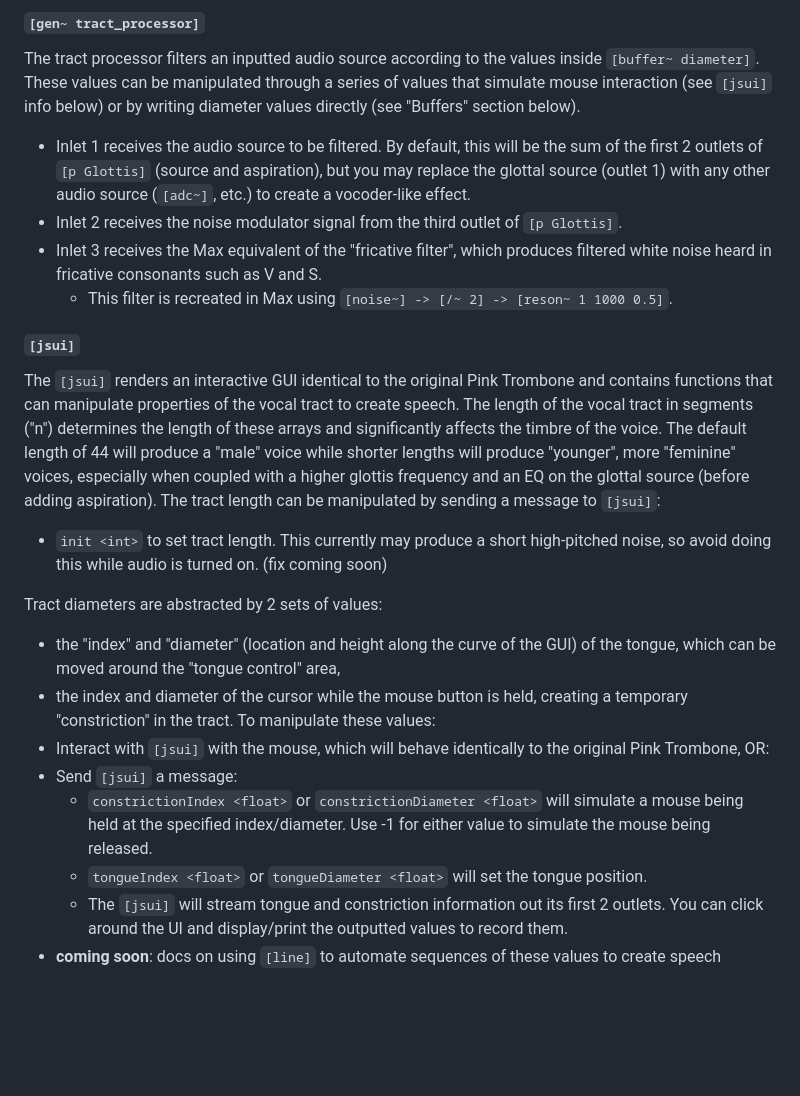
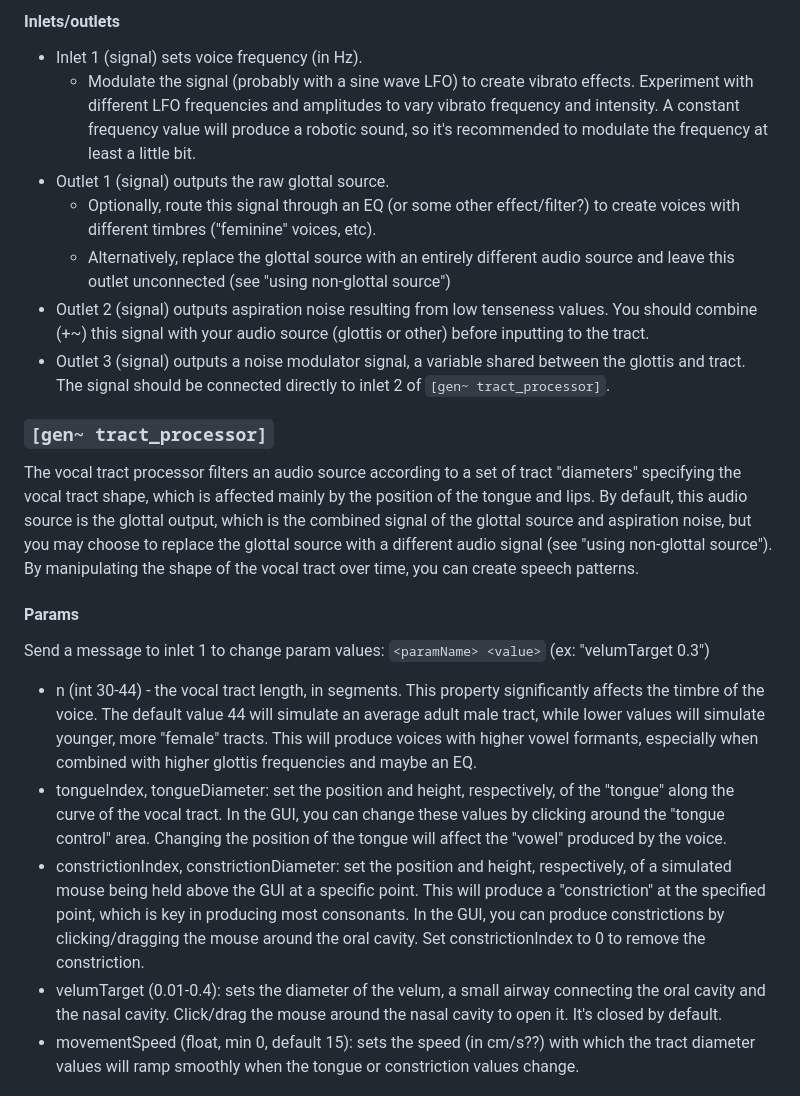
Before and after one commit to yonatanrozin/Max-Pink-Trombone, a Markdown page: README.md, the part around one of its changes. Rendered like a GitHub page; blank space fills up the shorter version.

````diff
--- a/README.md
+++ b/README.md
@@ -37,23 +41,21 @@ The vocal tract filters an audio source according to a set of tract "diameters"
 
-#### ```[gen~ tract_processor]```
-The tract processor filters an inputted audio source according to the values inside ```[buffer~ diameter]```. These values can be manipulated through a series of values that simulate mouse interaction (see ```[jsui]``` info below) or by writing diameter values directly (see "Buffers" section below).
-- Inlet 1 receives the audio source to be filtered. By default, this will be the sum of the first 2 outlets of ```[p Glottis]``` (source and aspiration), but you may replace the glottal source (outlet 1) with any other audio source (```[adc~]```, etc.) to create a vocoder-like effect.
-- Inlet 2 receives the noise modulator signal from the third outlet of ```[p Glottis]```.
-- Inlet 3 receives the Max equivalent of the "fricative filter", which produces filtered white noise heard in fricative consonants such as V and S.
-  - This filter is recreated in Max using ```[noise~] -> [/~ 2] -> [reson~ 1 1000 0.5]```.
+#### Inlets/outlets
+- Inlet 1 (signal) sets voice frequency (in Hz).
+  - Modulate the signal (probably with a sine wave LFO) to create vibrato effects. Experiment with different LFO frequencies and amplitudes to vary vibrato frequency and intensity. A constant frequency value will produce a robotic sound, so it's recommended to modulate the frequency at least a little bit.
+- Outlet 1 (signal) outputs the raw glottal source.
+  - Optionally, route this signal through an EQ (or some other effect/filter?) to create voices with different timbres ("feminine" voices, etc).
+  - Alternatively, replace the glottal source with an entirely different audio source and leave this outlet unconnected (see "using non-glottal source")
+- Outlet 2 (signal) outputs aspiration noise resulting from low tenseness values. You should combine (+~) this signal with your audio source (glottis or other) before inputting to the tract.
+- Outlet 3 (signal) outputs a noise modulator signal, a variable shared between the glottis and tract. The signal should be connected directly to inlet 2 of ```[gen~ tract_processor]```.
 
-#### ```[jsui]```
-The ```[jsui]``` renders an interactive GUI identical to the original Pink Trombone and contains functions that can manipulate properties of the vocal tract to create speech. The length of the vocal tract in segments ("n") determines the length of these arrays and significantly affects the timbre of the voice. The default length of 44 will produce a "male" voice while shorter lengths will produce "younger", more "feminine" voices, especially when coupled with a higher glottis frequency and an EQ on the glottal source (before adding aspiration). The tract length can be manipulated by sending a message to ```[jsui]```:
-- ```init <int>``` to set tract length. This currently may produce a short high-pitched noise, so avoid doing this while audio is turned on. (fix coming soon)
+### ```[gen~ tract_processor]```
+The vocal tract processor filters an audio source according to a set of tract "diameters" specifying the vocal tract shape, which is affected mainly by the position of the tongue and lips. By default, this audio source is the glottal output, which is the combined signal of the glottal source and aspiration noise, but you may choose to replace the glottal source with a different audio signal (see "using non-glottal source"). By manipulating the shape of the vocal tract over time, you can create speech patterns.
 
-Tract diameters are abstracted by 2 sets of values:
-- the "index" and "diameter" (location and height along the curve of the GUI) of the tongue, which can be moved around the "tongue control" area,
-- the index and diameter of the cursor while the mouse button is held, creating a temporary "constriction" in the tract.
-To manipulate these values:
-- Interact with ```[jsui]``` with the mouse, which will behave identically to the original Pink Trombone, OR:
-- Send ```[jsui]``` a message:
-  - ```constrictionIndex <float>``` or ```constrictionDiameter <float>``` will simulate a mouse being held at the specified index/diameter. Use -1 for either value to simulate the mouse being released.
-  - ```tongueIndex <float>``` or ```tongueDiameter <float>``` will set the tongue position.
-  - The ```[jsui]``` will stream tongue and constriction information out its first 2 outlets. You can click around the UI and display/print the outputted values to record them.
-- __coming soon__: docs on using ```[line]``` to automate sequences of these values to create speech
+#### Params
+Send a message to inlet 1 to change param values: ```<paramName> <value>``` (ex: "velumTarget 0.3")
+- n (int 30-44) - the vocal tract length, in segments. This property significantly affects the timbre of the voice. The default value 44 will simulate an average adult male tract, while lower values will simulate younger, more "female" tracts. This will produce voices with higher vowel formants, especially when combined with higher glottis frequencies and maybe an EQ.
+- tongueIndex, tongueDiameter: set the position and height, respectively, of the "tongue" along the curve of the vocal tract. In the GUI, you can change these values by clicking around the "tongue control" area. Changing the position of the tongue will affect the "vowel" produced by the voice.
+- constrictionIndex, constrictionDiameter: set the position and height, respectively, of a simulated mouse being held above the GUI at a specific point. This will produce a "constriction" at the specified point, which is key in producing most consonants. In the GUI, you can produce constrictions by clicking/dragging the mouse around the oral cavity. Set constrictionIndex to 0 to remove the constriction.
+- velumTarget (0.01-0.4): sets the diameter of the velum, a small airway connecting the oral cavity and the nasal cavity. Click/drag the mouse around the nasal cavity to open it. It's closed by default.
+- movementSpeed (float, min 0, default 15): sets the speed (in cm/s??) with which the tract diameter values will ramp smoothly when the tongue or constriction values change.
 
````
Also changed, not shown: other parts of README.md (+49 -35 lines).
